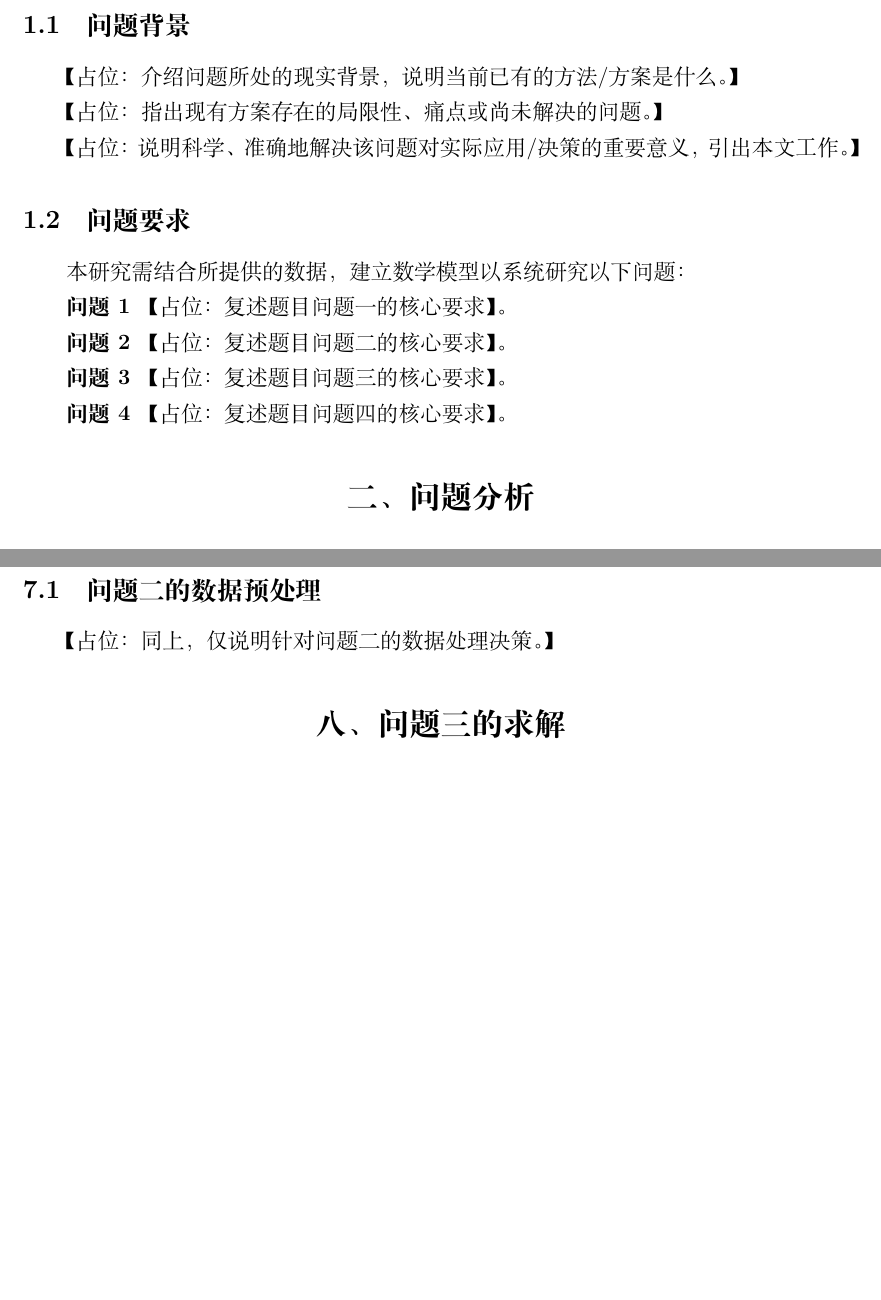
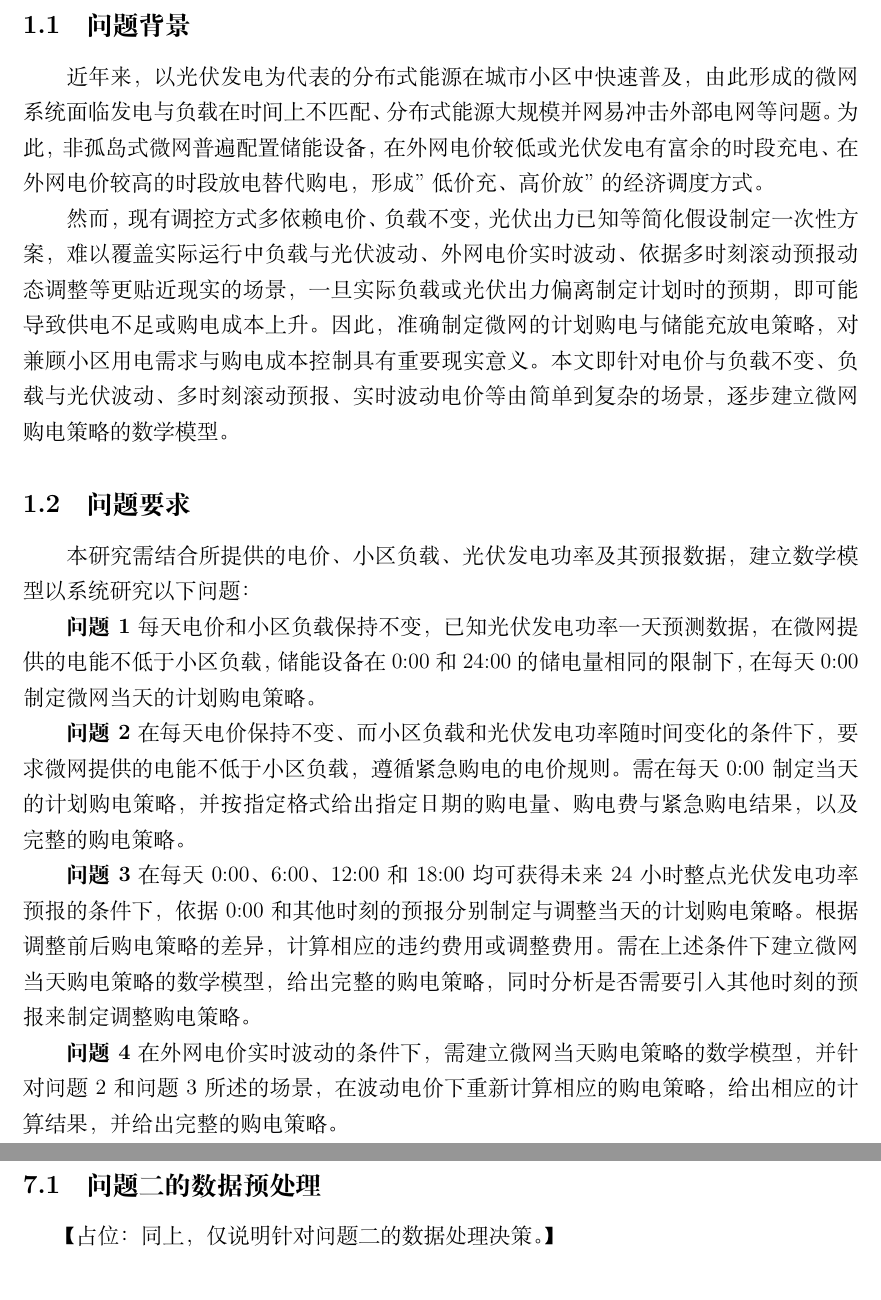
Before and after one commit to yyuwei66-sketch/CUMCM_2026, a LaTeX document (paper/main.tex, which reads paper/sections/01_restate.tex): two parts of pages 2 and 5 of 7, joined at a grey line, cut so that both start at the same text, the shorter picture padded with empty space. Compiled offline with XeLaTeX; a missing font is replaced by an installed copy or a similar font.

Commit message:
complete restate

```diff
--- a/paper/sections/01_restate.tex
+++ b/paper/sections/01_restate.tex
@@ -2,20 +2,17 @@
 \section{问题重述}
 
 \subsection{问题背景}
-% 写作结构建议：背景现状 -> 已有解决方案/技术 -> 现存问题与不足 -> 本文研究的意义
-【占位：介绍问题所处的现实背景，说明当前已有的方法/方案是什么。】
+近年来，以光伏发电为代表的分布式能源在城市小区中快速普及，由此形成的微网系统面临发电与负载在时间上不匹配、分布式能源大规模并网易冲击外部电网等问题。为此，非孤岛式微网普遍配置储能设备，在外网电价较低或光伏发电有富余的时段充电、在外网电价较高的时段放电替代购电，形成"低价充、高价放"的经济调度方式。
 
-【占位：指出现有方案存在的局限性、痛点或尚未解决的问题。】
-
-【占位：说明科学、准确地解决该问题对实际应用/决策的重要意义，引出本文工作。】
+然而，现有调控方式多依赖电价、负载不变，光伏出力已知等简化假设制定一次性方案，难以覆盖实际运行中负载与光伏波动、外网电价实时波动、依据多时刻滚动预报动态调整等更贴近现实的场景，一旦实际负载或光伏出力偏离制定计划时的预期，即可能导致供电不足或购电成本上升。因此，准确制定微网的计划购电与储能充放电策略，对兼顾小区用电需求与购电成本控制具有重要现实意义。本文即针对电价与负载不变、负载与光伏波动、多时刻滚动预报、实时波动电价等由简单到复杂的场景，逐步建立微网购电策略的数学模型。
 
 \subsection{问题要求}
-本研究需结合所提供的数据，建立数学模型以系统研究以下问题：
+本研究需结合所提供的电价、小区负载、光伏发电功率及其预报数据，建立数学模型以系统研究以下问题：
 
-\textbf{问题1} 【占位：复述题目问题一的核心要求】。
+\textbf{问题1} 每天电价和小区负载保持不变，已知光伏发电功率一天预测数据，在微网提供的电能不低于小区负载，储能设备在0:00和24:00的储电量相同的限制下，在每天0:00制定微网当天的计划购电策略。
 
-\textbf{问题2} 【占位：复述题目问题二的核心要求】。
+\textbf{问题2} 在每天电价保持不变、而小区负载和光伏发电功率随时间变化的条件下，要求微网提供的电能不低于小区负载，遵循紧急购电的电价规则。需在每天0:00制定当天的计划购电策略，并按指定格式给出指定日期的购电量、购电费与紧急购电结果，以及完整的购电策略。
 
-\textbf{问题3} 【占位：复述题目问题三的核心要求】。
+\textbf{问题3} 在每天0:00、6:00、12:00和18:00均可获得未来24小时整点光伏发电功率预报的条件下，依据0:00和其他时刻的预报分别制定与调整当天的计划购电策略。根据调整前后购电策略的差异，计算相应的违约费用或调整费用。需在上述条件下建立微网当天购电策略的数学模型，给出完整的购电策略，同时分析是否需要引入其他时刻的预报来制定调整购电策略。
 
-\textbf{问题4} 【占位：复述题目问题四的核心要求】。
+\textbf{问题4} 在外网电价实时波动的条件下，需建立微网当天购电策略的数学模型，并针对问题2和问题3所述的场景，在波动电价下重新计算相应的购电策略，给出相应的计算结果，并给出完整的购电策略。
```
Also changed, not shown: paper/staging/status.md (+6 -1 lines).
